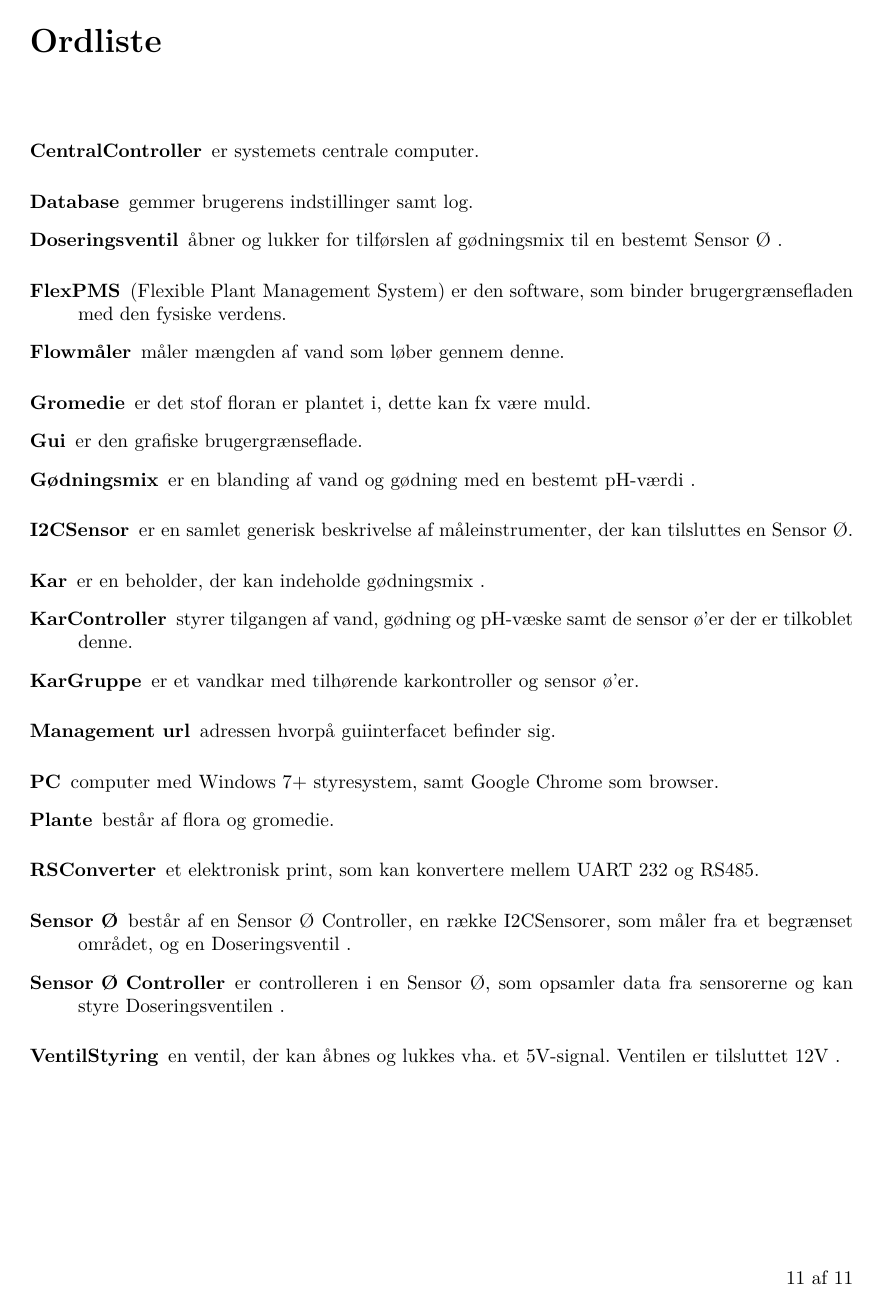
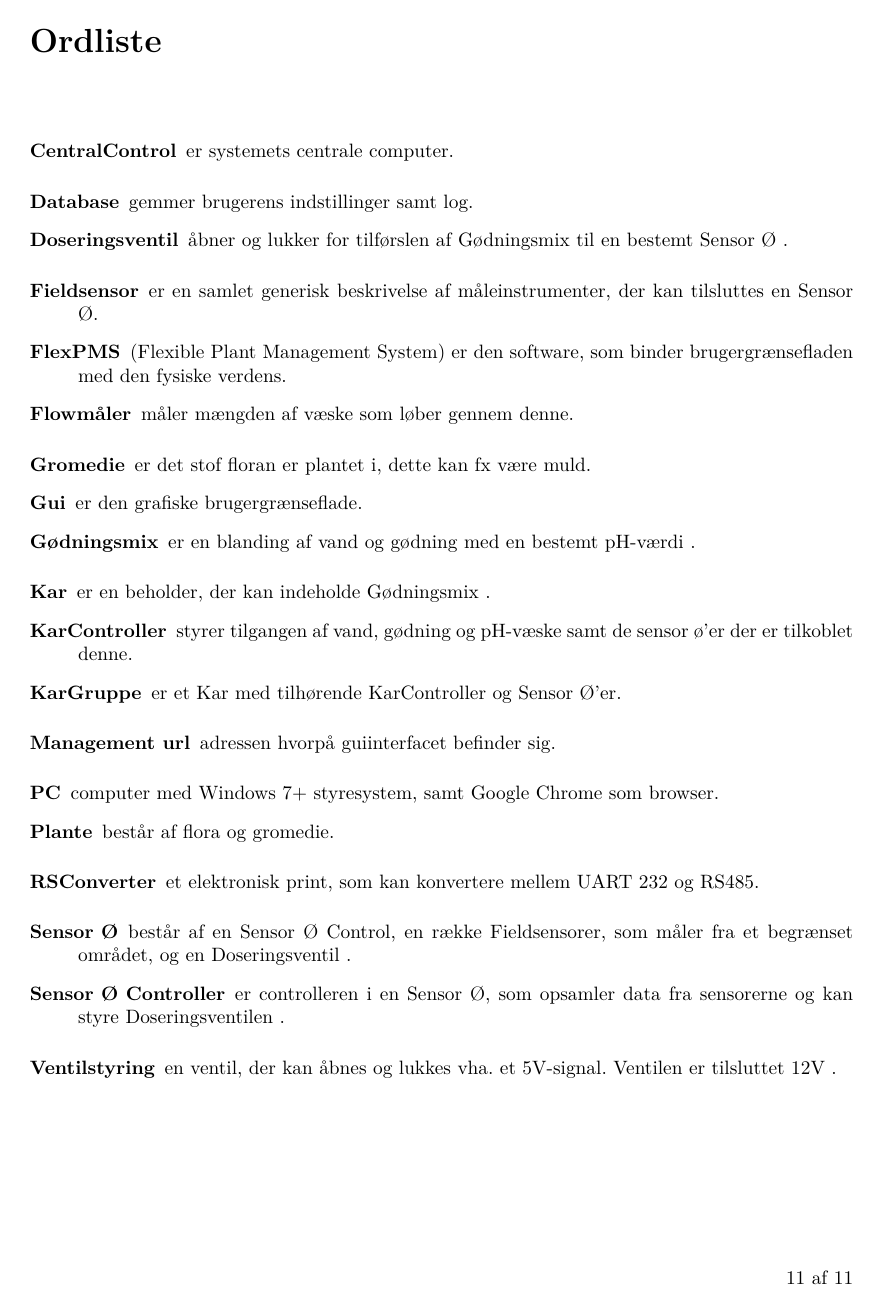
Before and after one commit to KalleDK/KTIB_Rapport, a LaTeX book (Main.tex, which reads Glossary/glossary.tex, Preamble/preamble.tex): page 12 of 12. Compiled offline with pdfLaTeX.

Commit message:
Travis CI

```diff
--- a/Glossary/glossary.tex
+++ b/Glossary/glossary.tex
@@ -18,14 +18,14 @@
 	description={ computer med Windows 7+ styresystem, samt Google Chrome som browser}
 }
 
-\newglossaryentry{I2CSensor}{
-	name=I2CSensor,
+\newglossaryentry{fieldsensor}{
+	name=fieldsensor,
 	description={ er en samlet generisk beskrivelse af måleinstrumenter, der kan tilsluttes en Sensor Ø}
 }
 
 \newglossaryentry{kar}{
     name=kar,
-    description={ er en beholder, der kan indeholde gødningsmix }
+    description={ er en beholder, der kan indeholde Gødningsmix }
 }
 
 \newglossaryentry{goedningsmix}{
@@ -48,14 +48,14 @@
     description={ gemmer brugerens indstillinger samt log}
 }
 
-\newglossaryentry{centralcontroller}{
-    name=CentralController,
+\newglossaryentry{centralcontrol}{
+    name=CentralControl,
     description={ er systemets centrale computer}
 }
 
 \newglossaryentry{kargruppe}{
     name=KarGruppe,
-    description={ er et vandkar med tilhørende karkontroller og sensor ø'er}
+    description={ er et Kar med tilhørende KarController og Sensor Ø'er}
 }
 
 \newglossaryentry{karcontroller}{
@@ -69,13 +69,13 @@
 }
 
 \newglossaryentry{ventilstyring}{
-    name=VentilStyring,
+    name=Ventilstyring,
     description={ en ventil, der kan åbnes og lukkes vha. et 5V-signal. Ventilen er tilsluttet 12V }
 }
 
 \newglossaryentry{sensoroe}{
     name=Sensor Ø,
-    description={ består af en Sensor Ø Controller, en række I2CSensorer, som måler fra et begrænset området, og en Doseringsventil }
+    description={ består af en Sensor Ø Control, en række Fieldsensorer, som måler fra et begrænset området, og en Doseringsventil }
 }
 
 \newglossaryentry{sensoroecontroller}{
@@ -85,10 +85,10 @@
 
 \newglossaryentry{doseringsventil}{
     name=doseringsventil,
-    description={ åbner og lukker for tilførslen af gødningsmix til en bestemt Sensor Ø }
+    description={ åbner og lukker for tilførslen af Gødningsmix til en bestemt Sensor Ø }
 }
 
 \newglossaryentry{flowmaaler}{
     name=flowmåler,
-    description={ måler mængden af vand som løber gennem denne}
+    description={ måler mængden af væske som løber gennem denne}
 }
--- a/Preamble/preamble.tex
+++ b/Preamble/preamble.tex
@@ -144,6 +144,9 @@
 \usepackage[footnote,draft,danish,silent,nomargin]{fixme}
 %%%%%%%%%%%%%%%%%%%%%%%%%%%%%%%%%%%%%%%%%%%%%%%%%%%%%%%%%%%%%%%%%%%%
 
+% If then
+\usepackage{ifthen}
+
 % ¤¤ Litteraturlisten ¤¤ %
 \usepackage[danish]{varioref}				% Muliggoer bl.a. krydshenvisninger med sidetal (\vref)
 \usepackage{natbib}							% Udvidelse med naturvidenskabelige citationsmodeller
@@ -156,3 +159,145 @@
 \usepackage[nonumberlist,toc]{glossaries}
 \makeglossaries
 \input{Glossary/glossary}
+
+
+
+\newcommand{\systemBDD}[3][FLAF]{
+\ifthenelse{ \equal{#1}{FLAF} }{
+\begin{figure}[H]
+	\centering
+	\includegraphics[width=#2\textwidth]{Systemarkitektur/#3/#3_BDD.png}
+	\label{fig:#3_BDD}
+	\caption{Block Definition Diagram af #3}
+\end{figure}
+}{
+\begin{figure}[H]
+	\centering
+	\includegraphics[width=#2\textwidth]{Systemarkitektur/#1/#1_BDD.png}
+	\label{fig:#1_BDD}
+	\caption{Block Definition Diagram af #3}
+\end{figure}
+}
+
+}
+
+\newcommand{\systemIBD}[3]{
+\begin{figure}[H]
+	\centering
+	\includegraphics[width=#1\textwidth]{Systemarkitektur/#2/#2_IBD.png}
+	\label{fig:#2_IBD}
+	\caption{Internal Block Diagram af #3}
+\end{figure}
+}
+
+\newcommand{\systemDomainModel}[3]{
+\begin{figure}[H]
+	\centering
+	\includegraphics[width=#1\textwidth]{Systemarkitektur/#2/#2_Domain_Model.png}
+	\label{fig:#2_Domain_Model}
+	\caption{Domænemodel af #3}
+\end{figure}
+}
+
+\newcommand{\systemAllokeringsDiagram}[3]{
+\begin{figure}[H]
+	\centering
+	\includegraphics[width=#1\textwidth]{Systemarkitektur/#2/#2_AllokeringsDiagram.png}
+	\label{fig:#2_Allokeringsdiagram}
+	\caption{Allokeringsdiagram af #3}
+\end{figure}
+}
+
+\newcommand{\RevisionsTabel}[2]
+{
+\begin{table}[H]
+\centering
+{\rowcolors{2}{white!80!black!30}{white!70!black!60} %farver på hver anden række -starter på 3
+\setlength{\arrayrulewidth}{0.2mm}					 %tykkelse på linier
+\setlength{\tabcolsep}{10pt}						 %indryk i celle
+\renewcommand{\arraystretch}{1.5}					 %højden på tabelrum
+\center
+\begin{tabular}{|p{4cm}|p{4cm}|p{4cm}|}		 %længden på alle rum
+\hline
+
+\multicolumn{3}{|>{\columncolor{white!20!black!90}}m{13.44cm}|}{\textcolor{white}{\large{\textbf{Revision}}}} \\\hline
+\rowcolor{white!70!black!60}
+\textcolor{black}{\large{\textbf{Ændret af}}}&
+\textcolor{black}{\large{\textbf{Version}}}&
+\textcolor{black}{\large{\textbf{Dato}}}\\
+\hline
+#2
+\hline
+\end{tabular}
+}
+\caption{Revision for #1}
+\label{table:#1_Revision}
+\end{table}
+}
+
+\newcommand{\systemSignaler}[3][FLAF]{
+\begin{table}[H]
+\centering
+{\rowcolors{2}{white!80!black!30}{white!70!black!60} %farver på hver anden række -starter på 3
+\setlength{\arrayrulewidth}{0.2mm}					 %tykkelse på linier
+\setlength{\tabcolsep}{10pt}						 %indryk i celle
+\renewcommand{\arraystretch}{1.5}					 %højden på tabelrum
+\center
+\begin{tabular}{|p{20mm}|p{40mm}|p{30mm}|p{30mm}|}		 %længden på alle rum
+\hline
+
+\multicolumn{4}{|>{\columncolor{white!20!black!90}}m{14.20cm}|}{\textcolor{white}{\large{\textbf{Signal beskrivelser}}}} \\\hline
+\rowcolor{white!70!black!60}
+\textcolor{black}{\large{\textbf{Navn}}}&
+\textcolor{black}{\large{\textbf{Definition}}}&
+\textcolor{black}{\large{\textbf{Område}}}&
+\textcolor{black}{\large{\textbf{Kommentar}}}\\
+\hline
+#3
+\hline
+\end{tabular}
+}
+\ifthenelse{ \equal{#1}{FLAF} }{
+\caption{Signal beskrivelser for #2}
+\label{sig:#2_Signal}
+}{
+\caption{Signal beskrivelser for #2}
+\label{sig:#1_Signal}
+}
+
+\end{table}
+}
+
+\newcommand{\accepttest}[3][FLAF]
+{
+\begin{table}[H]
+\centering
+{\rowcolors{2}{white!80!black!30}{white!70!black!60} %farver på hver anden række -starter på 3
+\setlength{\arrayrulewidth}{0.2mm}					 %tykkelse på linier
+\setlength{\tabcolsep}{10pt}						 %indryk i celle
+\renewcommand{\arraystretch}{1.5}					 %højden på tabelrum
+\center
+\small
+\begin{tabular}{|p{4cm}|p{4cm}|p{3cm}|p{2.5cm}|}		 %længden på alle rum
+\hline
+
+\multicolumn{4}{|>{\columncolor{white!20!black!90}}m{15.67cm}|}{\textcolor{white}{\large{\textbf{Accepttest #2}}}} \\\hline
+\rowcolor{white!70!black!60}
+\textcolor{black}{\large{\textbf{Test}}}&
+\textcolor{black}{\large{\textbf{Forventet resultat}}}&
+\textcolor{black}{\large{\textbf{Resultat}}}&
+\textcolor{black}{\large{\textbf{Godkendt Kommentar}}}\\
+\hline
+#3
+\hline
+\end{tabular}
+}
+\ifthenelse{ \equal{#1}{FLAF} }{
+\caption{Acceptest for #2}
+\label{table:#2_AcceptTest}
+}{
+\caption{Acceptest for #2}
+\label{table:#1_AcceptTest}
+}
+\end{table}
+}
```
